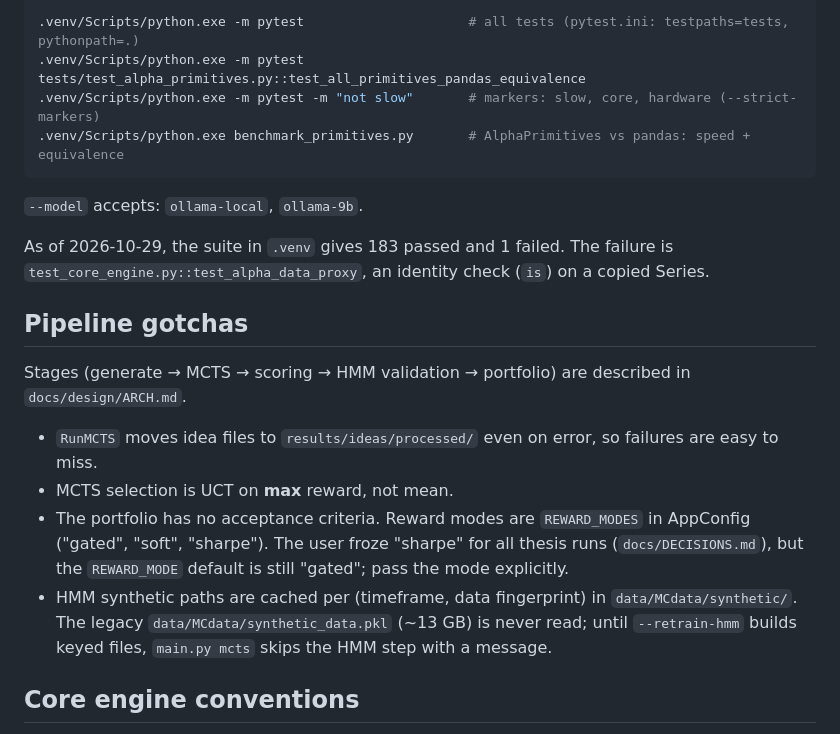
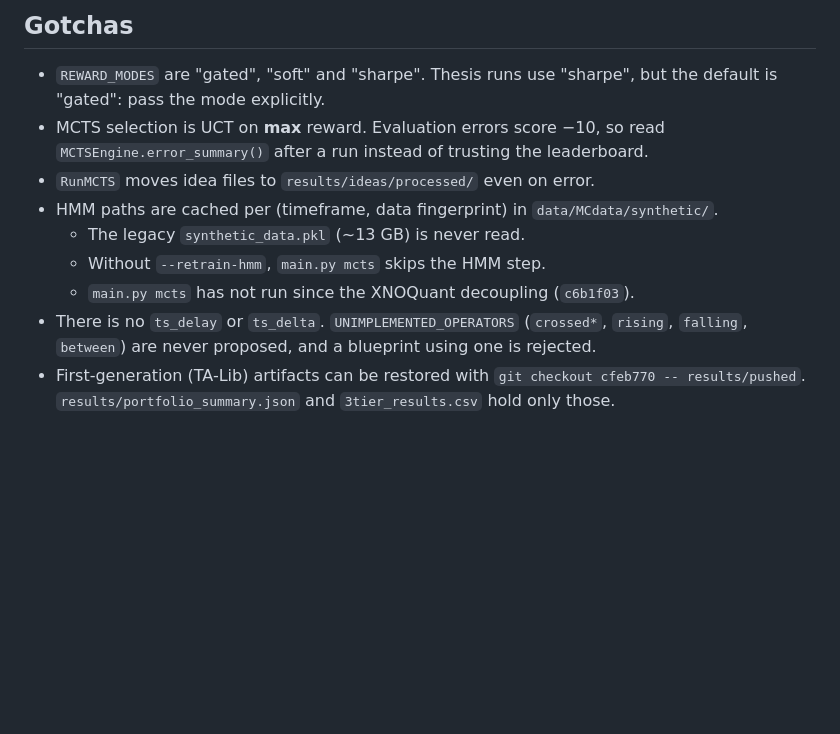
Before and after one commit to NguyenTrungAnh-ultra/alpha_farm, a Markdown page: CLAUDE.md, the part around one of its changes. GitHub-like rendering; blank space fills up the shorter version.

````diff
--- a/CLAUDE.md
+++ b/CLAUDE.md
@@ -34,22 +37,12 @@ Code changes go to the `coder` agent (`.claude/agents/coder.md`, Sonnet, medium
 
-.venv/Scripts/python.exe -m pytest                     # all tests (pytest.ini: testpaths=tests, pythonpath=.)
-.venv/Scripts/python.exe -m pytest tests/test_alpha_primitives.py::test_all_primitives_pandas_equivalence
-.venv/Scripts/python.exe -m pytest -m "not slow"       # markers: slow, core, hardware (--strict-markers)
-.venv/Scripts/python.exe benchmark_primitives.py       # AlphaPrimitives vs pandas: speed + equivalence
-```
+## Gotchas
+- `REWARD_MODES` are "gated", "soft" and "sharpe". Thesis runs use "sharpe", but the default is "gated": pass the mode explicitly.
+- MCTS selection is UCT on **max** reward. Evaluation errors score −10, so read `MCTSEngine.error_summary()` after a run instead of trusting the leaderboard.
+- `RunMCTS` moves idea files to `results/ideas/processed/` even on error.
+- HMM paths are cached per (timeframe, data fingerprint) in `data/MCdata/synthetic/`.
+  - The legacy `synthetic_data.pkl` (~13 GB) is never read.
+  - Without `--retrain-hmm`, `main.py mcts` skips the HMM step.
+  - `main.py mcts` has not run since the XNOQuant decoupling (`c6b1f03`).
+- There is no `ts_delay` or `ts_delta`. `UNIMPLEMENTED_OPERATORS` (`crossed*`, `rising`, `falling`, `between`) are never proposed, and a blueprint using one is rejected.
+- First-generation (TA-Lib) artifacts can be restored with `git checkout cfeb770 -- results/pushed`. `results/portfolio_summary.json` and `3tier_results.csv` hold only those.
 
-`--model` accepts: `ollama-local`, `ollama-9b`.
-
-As of 2026-10-29, the suite in `.venv` gives 183 passed and 1 failed. The failure is `test_core_engine.py::test_alpha_data_proxy`, an identity check (`is`) on a copied Series.
-
-## Pipeline gotchas
-
-Stages (generate → MCTS → scoring → HMM validation → portfolio) are described in `docs/design/ARCH.md`.
-
-- `RunMCTS` moves idea files to `results/ideas/processed/` even on error, so failures are easy to miss.
-- MCTS selection is UCT on **max** reward, not mean.
-- The portfolio has no acceptance criteria. Reward modes are `REWARD_MODES` in AppConfig ("gated", "soft", "sharpe"). The user froze "sharpe" for all thesis runs (`docs/DECISIONS.md`), but the `REWARD_MODE` default is still "gated"; pass the mode explicitly.
-- HMM synthetic paths are cached per (timeframe, data fingerprint) in `data/MCdata/synthetic/`. The legacy `data/MCdata/synthetic_data.pkl` (~13 GB) is never read; until `--retrain-hmm` builds keyed files, `main.py mcts` skips the HMM step with a message.
-
-## Core engine conventions
-
````
Also changed, not shown: other parts of CLAUDE.md (+30 -53 lines).
